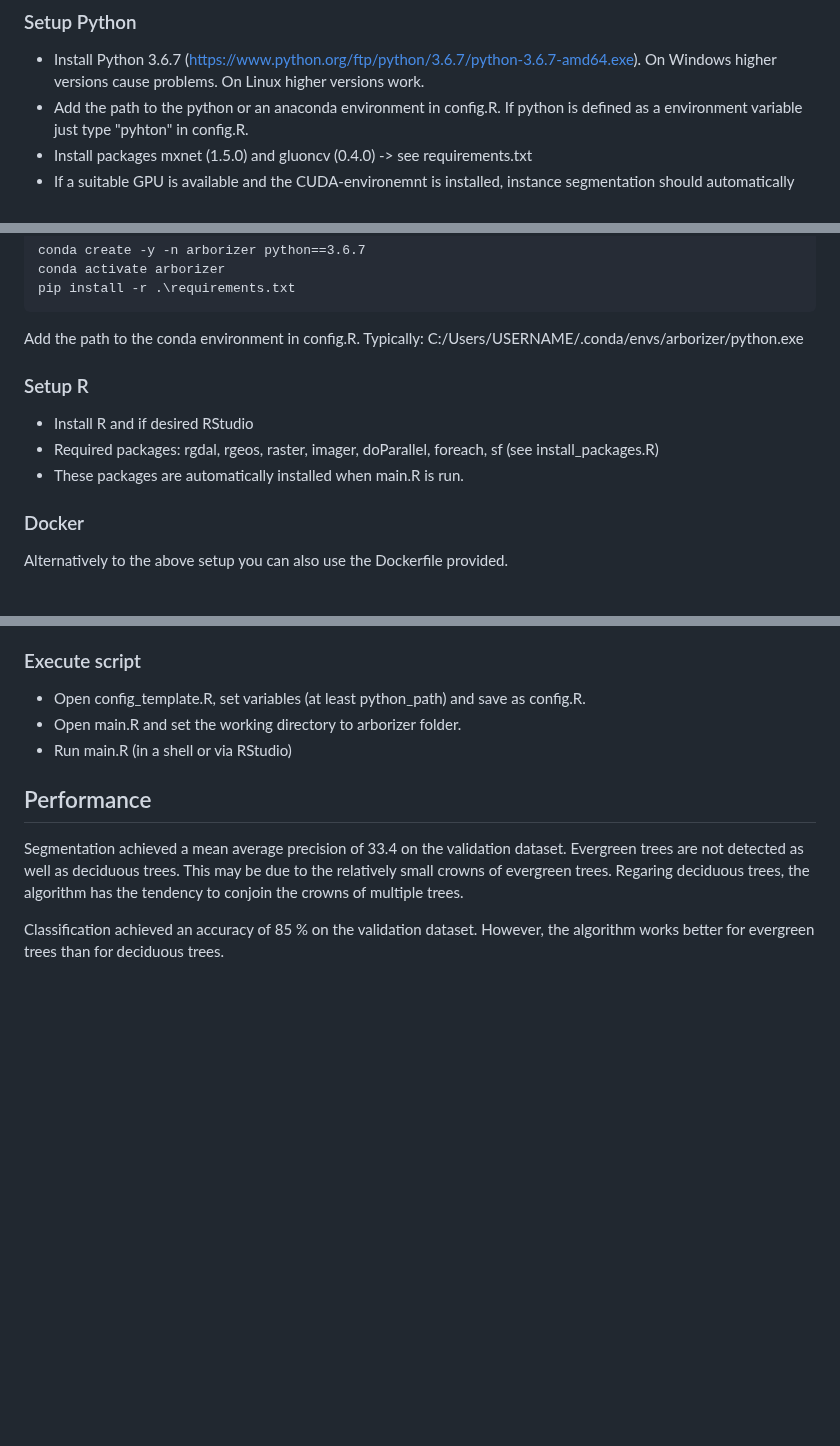
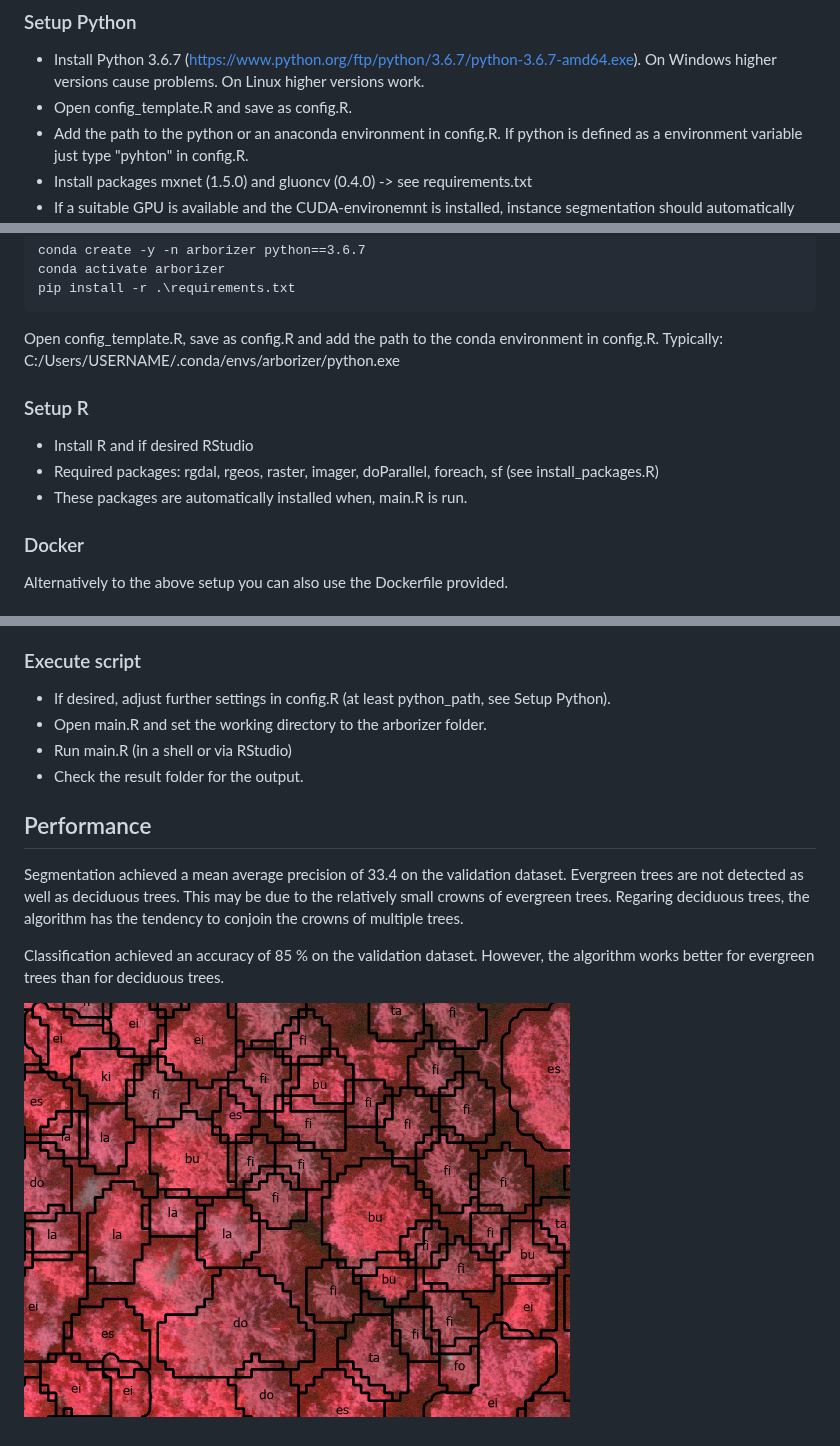
Before and after one commit to RaffiBienz/arborizer, a Markdown page: README.md, 3 parts joined by grey strips. Rendered like a GitHub page; pictures changed too: example.png (added); blank space fills up the shorter version.

Commit message:
README updated + example added

````diff
--- a/README.md
+++ b/README.md
@@ -44,6 +44,7 @@ Download parameters for the neural networks and put the two folders into the src
 
 ### Setup Python
 - Install Python 3.6.7 (https://www.python.org/ftp/python/3.6.7/python-3.6.7-amd64.exe). On Windows higher versions cause problems. On Linux higher versions work.
+- Open config_template.R and save as config.R.
 - Add the path to the python or an anaconda environment in config.R. If python is defined as a environment variable just type "pyhton" in config.R.
 - Install packages mxnet (1.5.0) and gluoncv (0.4.0) -> see requirements.txt
 - If a suitable GPU is available and the CUDA-environemnt is installed, instance segmentation should automatically use the GPU. Otherwise the CPU is used, which is much slower. If problems occur, set ctx=[mx.cpu(0)] in predict_masks_folder.py (line 13) manually.
@@ -56,12 +57,12 @@ conda create -y -n arborizer python==3.6.7
 conda activate arborizer
 pip install -r .\requirements.txt
 ```
-Add the path to the conda environment in config.R. Typically: C:/Users/USERNAME/.conda/envs/arborizer/python.exe
+Open config_template.R, save as config.R and add the path to the conda environment in config.R. Typically: C:/Users/USERNAME/.conda/envs/arborizer/python.exe
 
 ### Setup R
 - Install R and if desired RStudio
 - Required packages: rgdal, rgeos, raster, imager, doParallel, foreach, sf (see install_packages.R)
-- These packages are automatically installed when main.R is run.
+- These packages are automatically installed when, main.R is run.
 
 ### Docker
 Alternatively to the above setup you can also use the Dockerfile provided.
@@ -73,11 +74,15 @@ Alternatively to the above setup you can also use the Dockerfile provided.
 - Fishnet of the area (30x30 m / shapefile). This can be generated with main.R based on the forest delineation (set new_fishnet = True in config.R)
 
 ### Execute script
-- Open config_template.R, set variables (at least python_path) and save as config.R.
-- Open main.R and set the working directory to arborizer folder.
+- If desired, adjust further settings in config.R (at least python_path, see Setup Python).
+- Open main.R and set the working directory to the arborizer folder.
 - Run main.R (in a shell or via RStudio)
+- Check the result folder for the output.
 
 ## Performance
 Segmentation achieved a mean average precision of 33.4 on the validation dataset. Evergreen trees are not detected as well as deciduous trees. This may be due to the relatively small crowns of evergreen trees. Regaring deciduous trees, the algorithm has the tendency to conjoin the crowns of multiple trees.
 
 Classification achieved an accuracy of 85 % on the validation dataset. However, the algorithm works better for evergreen trees than for deciduous trees.
+
+
+![](example.png)
````
Also changed, not shown: 1 other file.
